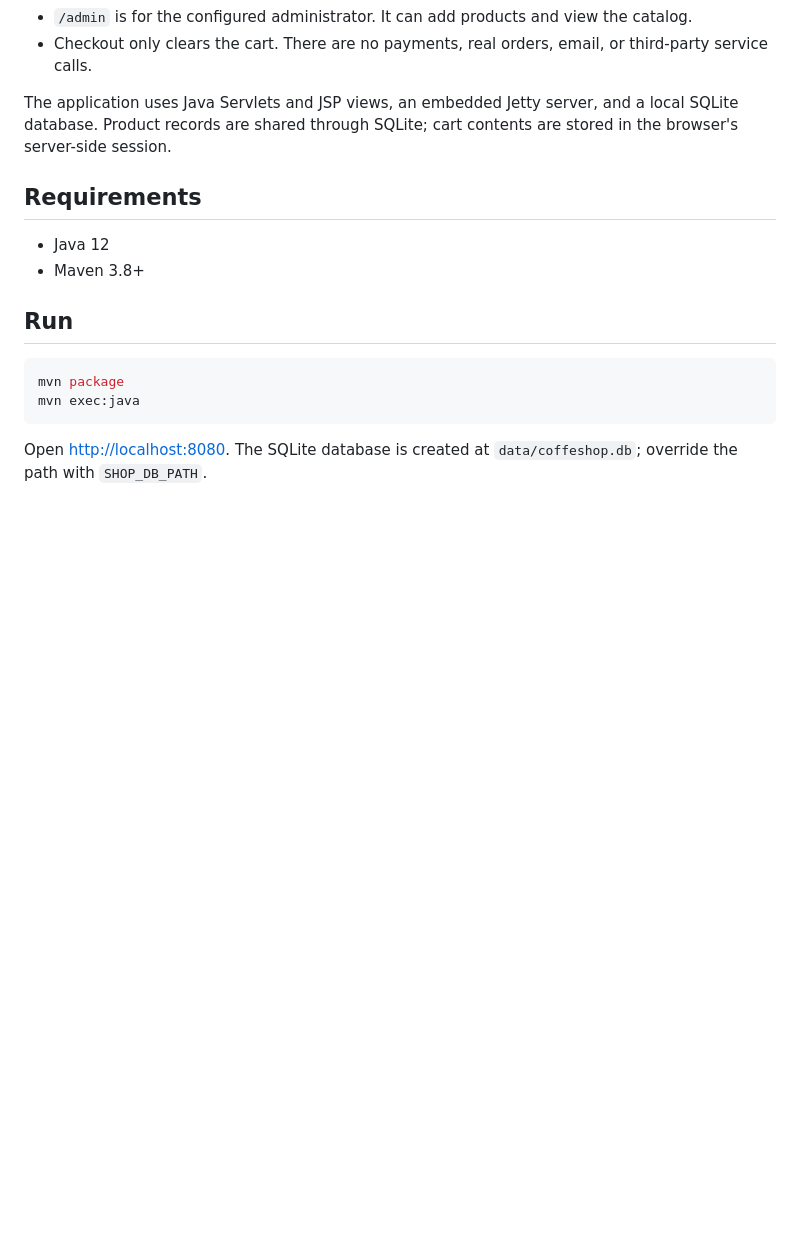
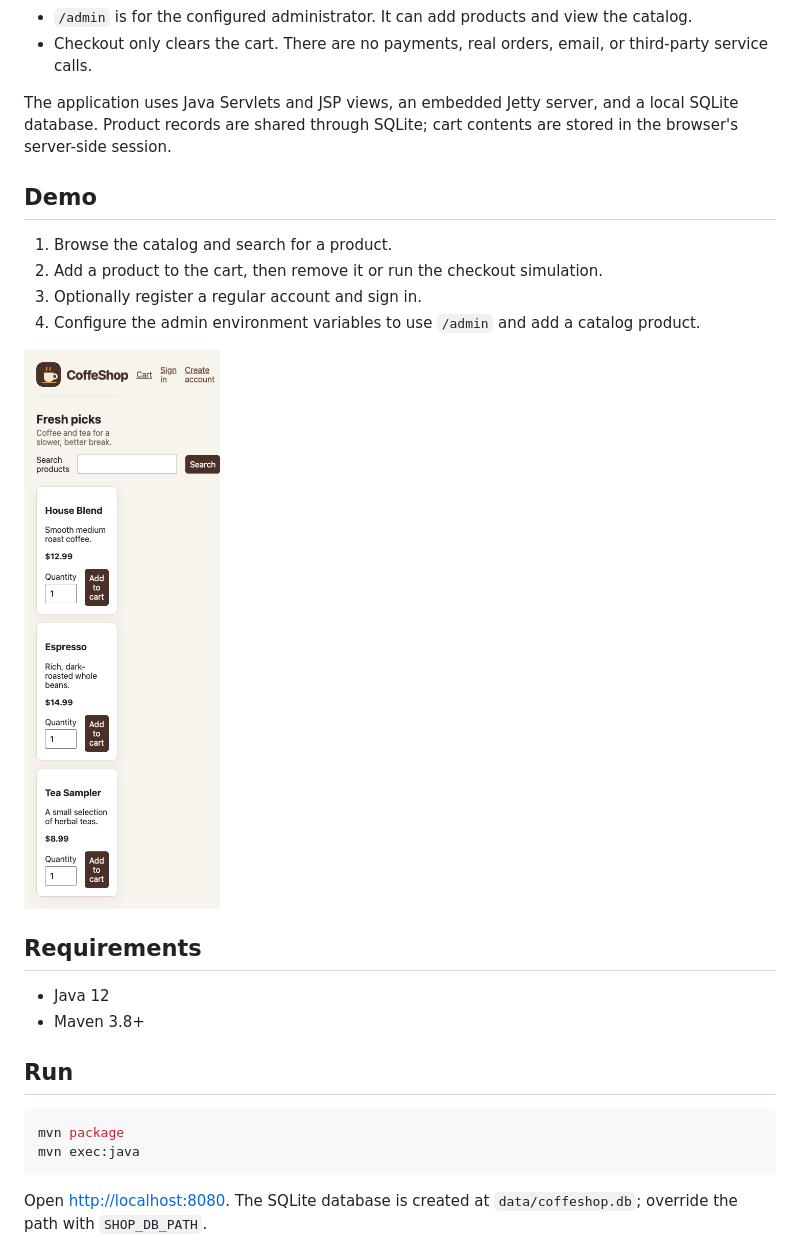
Before and after one commit to kan0n1r/brew-bond-crm, a Markdown page: README.md, the part around the change. Drawn GitHub-style; pictures changed too: docs/images/coffeshop-home.png (added); blank space fills up the shorter version.

Commit message:
Add CoffeShop branding and demo preview
Co-authored-by: Copilot <223556219+Copilot@users.noreply.github.com>

```diff
--- a/README.md
+++ b/README.md
@@ -11,6 +11,15 @@ A small Java 12 Servlet/JSP shop for local evaluation. It includes a searchable
 - Checkout only clears the cart. There are no payments, real orders, email, or third-party service calls.
 
 The application uses Java Servlets and JSP views, an embedded Jetty server, and a local SQLite database. Product records are shared through SQLite; cart contents are stored in the browser's server-side session.
+
+## Demo
+
+1. Browse the catalog and search for a product.
+2. Add a product to the cart, then remove it or run the checkout simulation.
+3. Optionally register a regular account and sign in.
+4. Configure the admin environment variables to use `/admin` and add a catalog product.
+
+![CoffeShop catalog demo](docs/images/coffeshop-home.png)
 
 ## Requirements
 
```
Also changed, not shown: vulnerabilities.md (+12 -0 lines), 8 other files.
